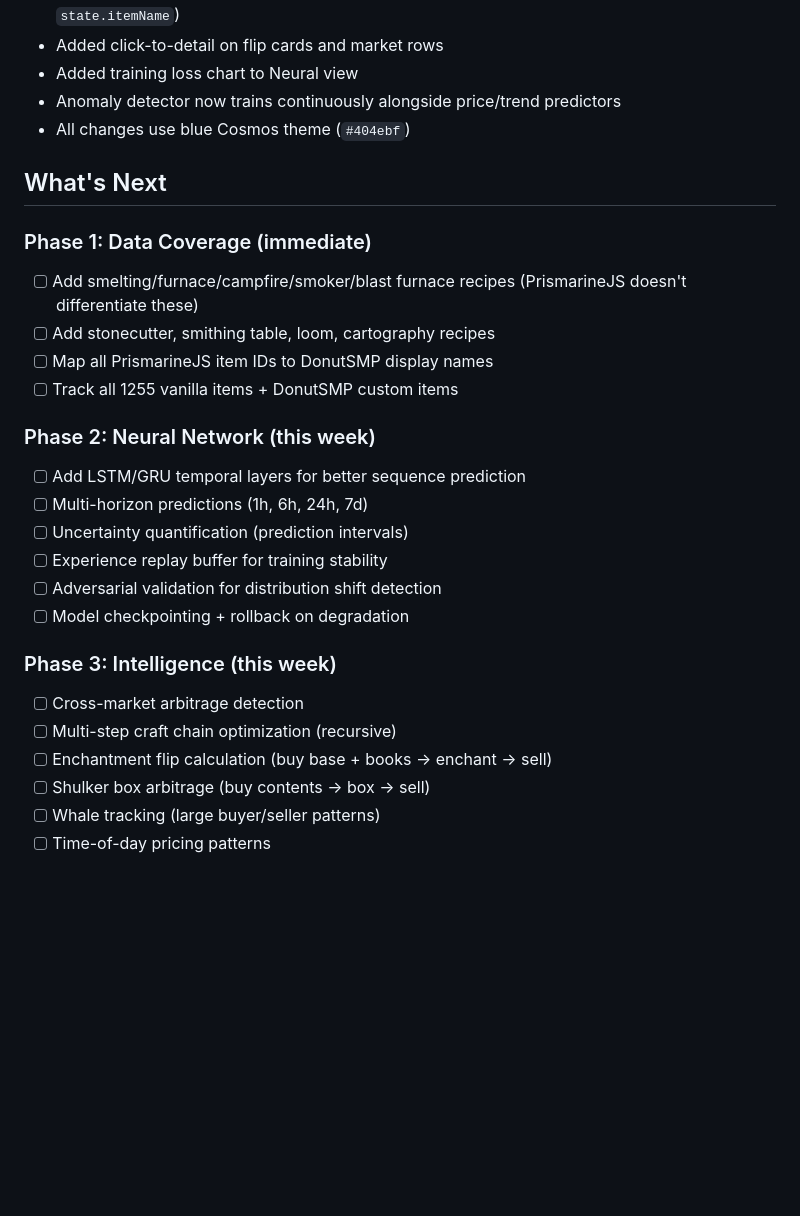
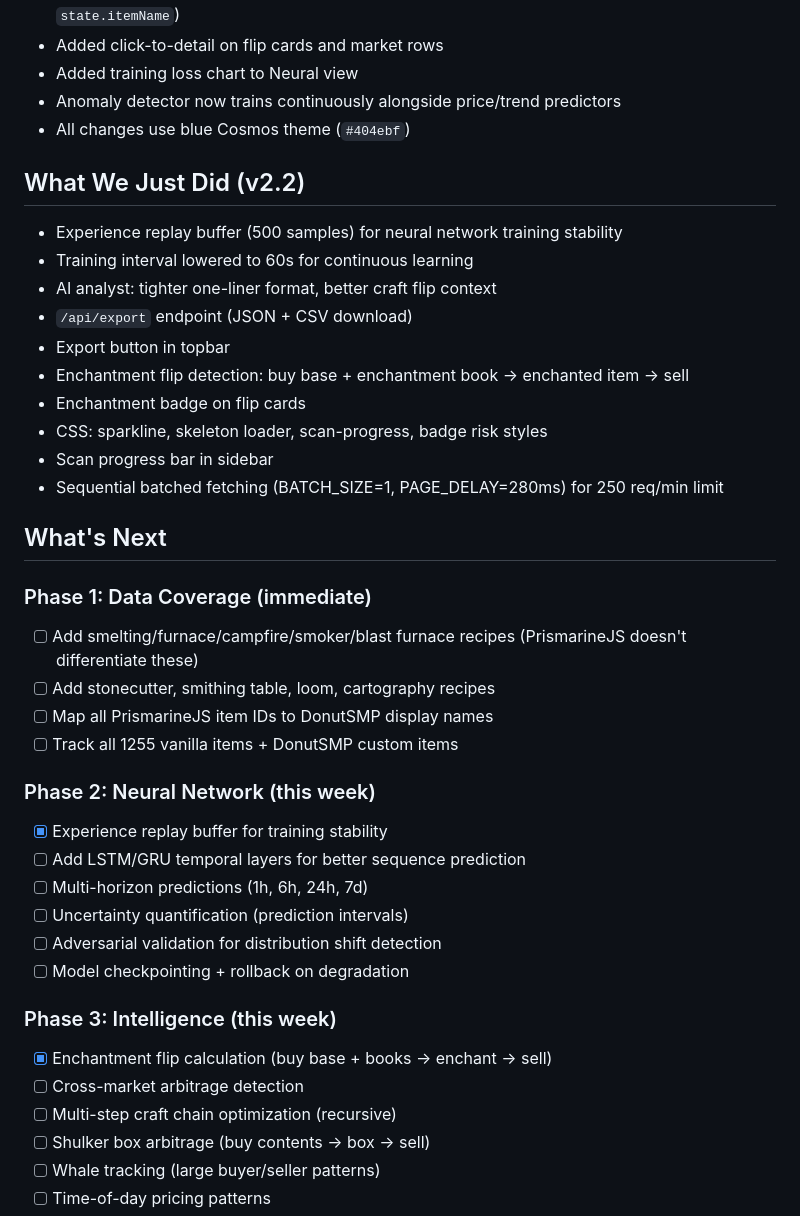
Before and after one commit to GoatTech-42/donutsmp-tracker, a Markdown page: IMPROVEMENT_PLAN.md, the part around the change. Rendered like a GitHub page; blank space fills up the shorter version.

Commit message:
docs: update improvement plan v2.2

```diff
--- a/IMPROVEMENT_PLAN.md
+++ b/IMPROVEMENT_PLAN.md
@@ -13,6 +13,18 @@
 - Anomaly detector now trains continuously alongside price/trend predictors
 - All changes use blue Cosmos theme (`#404ebf`)
 
+## What We Just Did (v2.2)
+- Experience replay buffer (500 samples) for neural network training stability
+- Training interval lowered to 60s for continuous learning
+- AI analyst: tighter one-liner format, better craft flip context
+- `/api/export` endpoint (JSON + CSV download)
+- Export button in topbar
+- Enchantment flip detection: buy base + enchantment book → enchanted item → sell
+- Enchantment badge on flip cards
+- CSS: sparkline, skeleton loader, scan-progress, badge risk styles
+- Scan progress bar in sidebar
+- Sequential batched fetching (BATCH_SIZE=1, PAGE_DELAY=280ms) for 250 req/min limit
+
 ## What's Next
 
 ### Phase 1: Data Coverage (immediate)
@@ -22,17 +34,17 @@
 - [ ] Track all 1255 vanilla items + DonutSMP custom items
 
 ### Phase 2: Neural Network (this week)
+- [x] Experience replay buffer for training stability
 - [ ] Add LSTM/GRU temporal layers for better sequence prediction
 - [ ] Multi-horizon predictions (1h, 6h, 24h, 7d)
 - [ ] Uncertainty quantification (prediction intervals)
-- [ ] Experience replay buffer for training stability
 - [ ] Adversarial validation for distribution shift detection
 - [ ] Model checkpointing + rollback on degradation
 
 ### Phase 3: Intelligence (this week)
+- [x] Enchantment flip calculation (buy base + books → enchant → sell)
 - [ ] Cross-market arbitrage detection
 - [ ] Multi-step craft chain optimization (recursive)
-- [ ] Enchantment flip calculation (buy base + books → enchant → sell)
 - [ ] Shulker box arbitrage (buy contents → box → sell)
 - [ ] Whale tracking (large buyer/seller patterns)
 - [ ] Time-of-day pricing patterns
```
